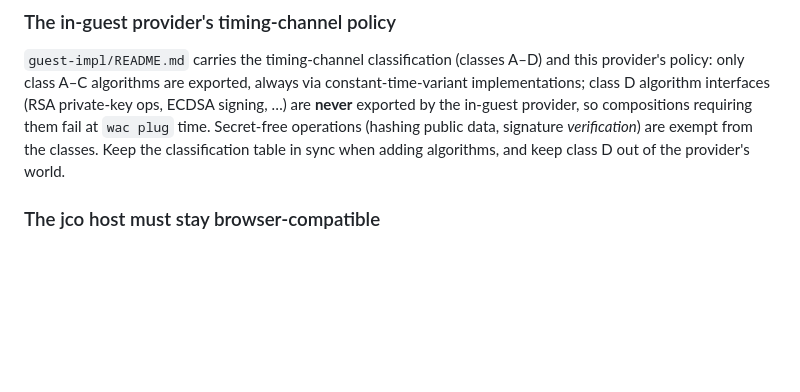
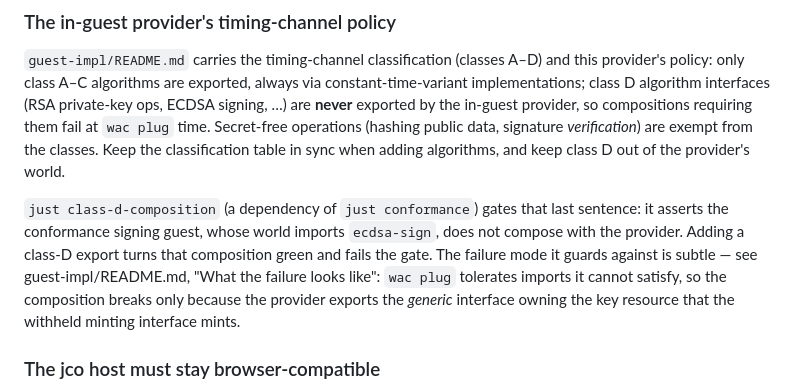
Before and after one commit to lann/component-webcrypto, a Markdown page: AGENTS.md, the part around the change. Drawn GitHub-style; blank space fills up the shorter version.

```diff
--- a/AGENTS.md
+++ b/AGENTS.md
@@ -168,6 +168,15 @@ time. Secret-free operations (hashing public data, signature *verification*)
 are exempt from the classes. Keep the classification table in sync when
 adding algorithms, and keep class D out of the provider's world.
 
+`just class-d-composition` (a dependency of `just conformance`) gates that
+last sentence: it asserts the conformance signing guest, whose world imports
+`ecdsa-sign`, does not compose with the provider. Adding a class-D export
+turns that composition green and fails the gate. The failure mode it guards
+against is subtle — see guest-impl/README.md, "What the failure looks like":
+`wac plug` tolerates imports it cannot satisfy, so the composition breaks
+only because the provider exports the *generic* interface owning the key
+resource that the withheld minting interface mints.
+
 ### The jco host must stay browser-compatible
 
 `jco-impl/webcrypto.js` uses only `globalThis.crypto.subtle` and
```
Also changed, not shown: guest-impl/README.md (+32 -0 lines).
